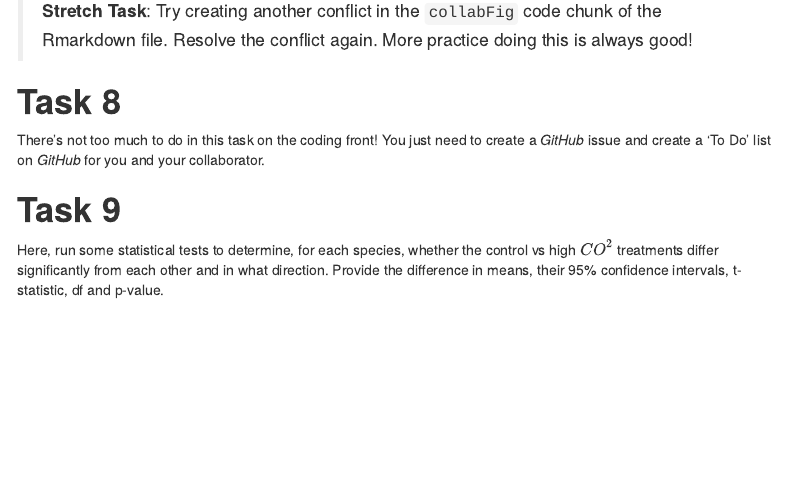
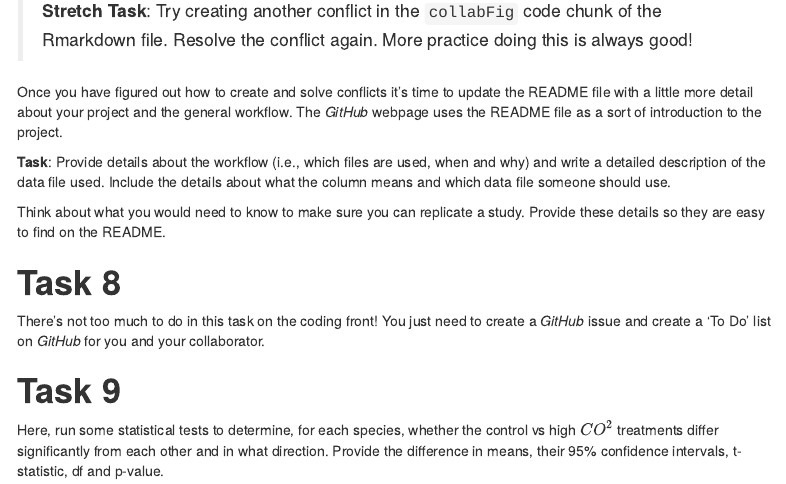
Before and after one commit to daniel1noble/data_sci_biologists, an R Markdown document (git_fishes_student.Rmd): the page in a window 1100 px wide, from 5160 px down. Rendered offline with R 4.5, knitr and Pandoc, with nearby package versions; menus at the side of the page are left out.

Commit message:
UPdate with one extra README task

```diff
--- a/git_fishes_student.Rmd
+++ b/git_fishes_student.Rmd
@@ -205,6 +205,12 @@ Resolving is easy. Decide on what changes you think are the best to proceed with
 
 >**Stretch Task**: Try creating another conflict in the `collabFig` code chunk of the Rmarkdown file. Resolve the conflict again. More practice doing this is always good!
 
+Once you have figured out how to create and solve conflicts it's time to update the README file with a little more detail about your project and the general workflow. The *GitHub* webpage uses the README file as a sort of introduction to the project.
+
+**Task**: Provide details about the workflow (i.e., which files are used, when and why) and write a detailed description of the data file used. Include the details about what the column means and which data file someone should use.
+
+Think about what you would need to know to make sure you can replicate a study. Provide these details so they are easy to find on the README.
+
 # **Task 8**
 There's not too much to do in this task on the coding front! You just need to create a *GitHub* issue and create a 'To Do' list on *GitHub* for you and your collaborator.
 
```
